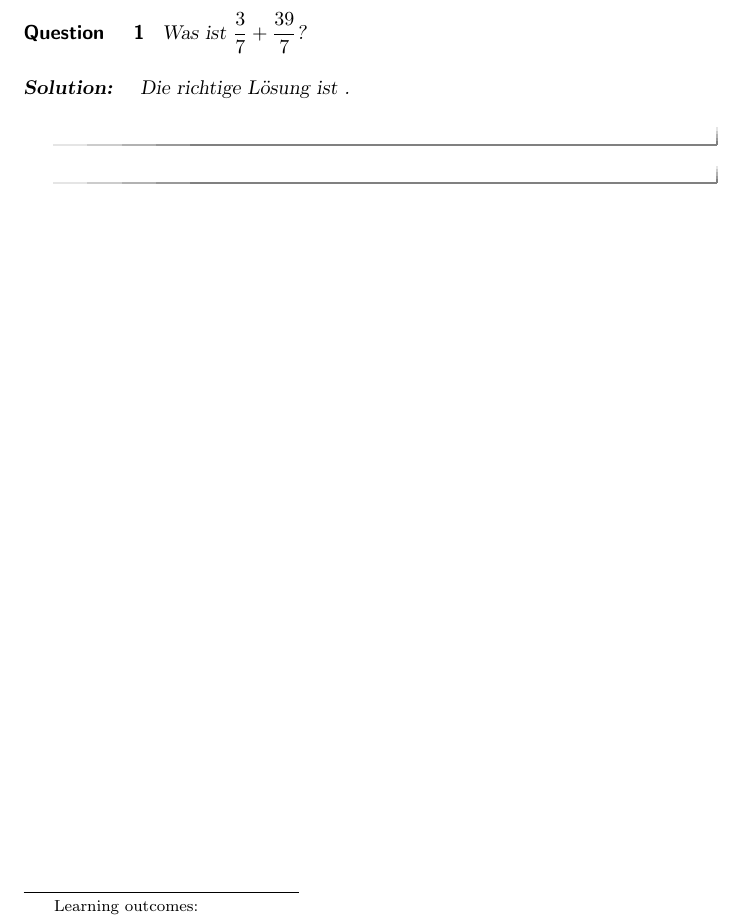
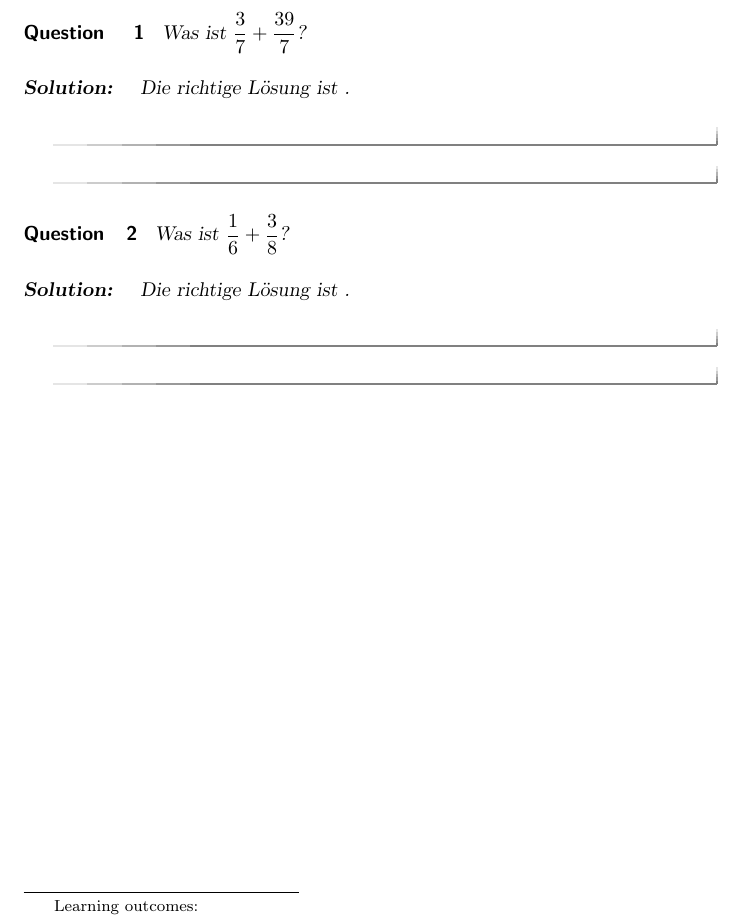
Before and after one commit to ugoertz/wiwi1415, a LaTeX document (bruchrechnung/main.tex): part of the page, cut so that both start at the same text. Compiled offline with pdfLaTeX.

Commit message:
Add further question on bruchrechnung.

```diff
--- a/bruchrechnung/main.tex
+++ b/bruchrechnung/main.tex
@@ -15,4 +15,12 @@ Die richtige Lösung ist
 \answer{$6$}.
 \end{solution}
 \end{question}
+
+\begin{question}
+Was ist $\frac{1}{6} + \frac{3}{8}$?
+\begin{solution}
+Die richtige Lösung ist
+\answer{$\frac{13}{24}$}.
+\end{solution}
+\end{question}
 \end{document}
```
